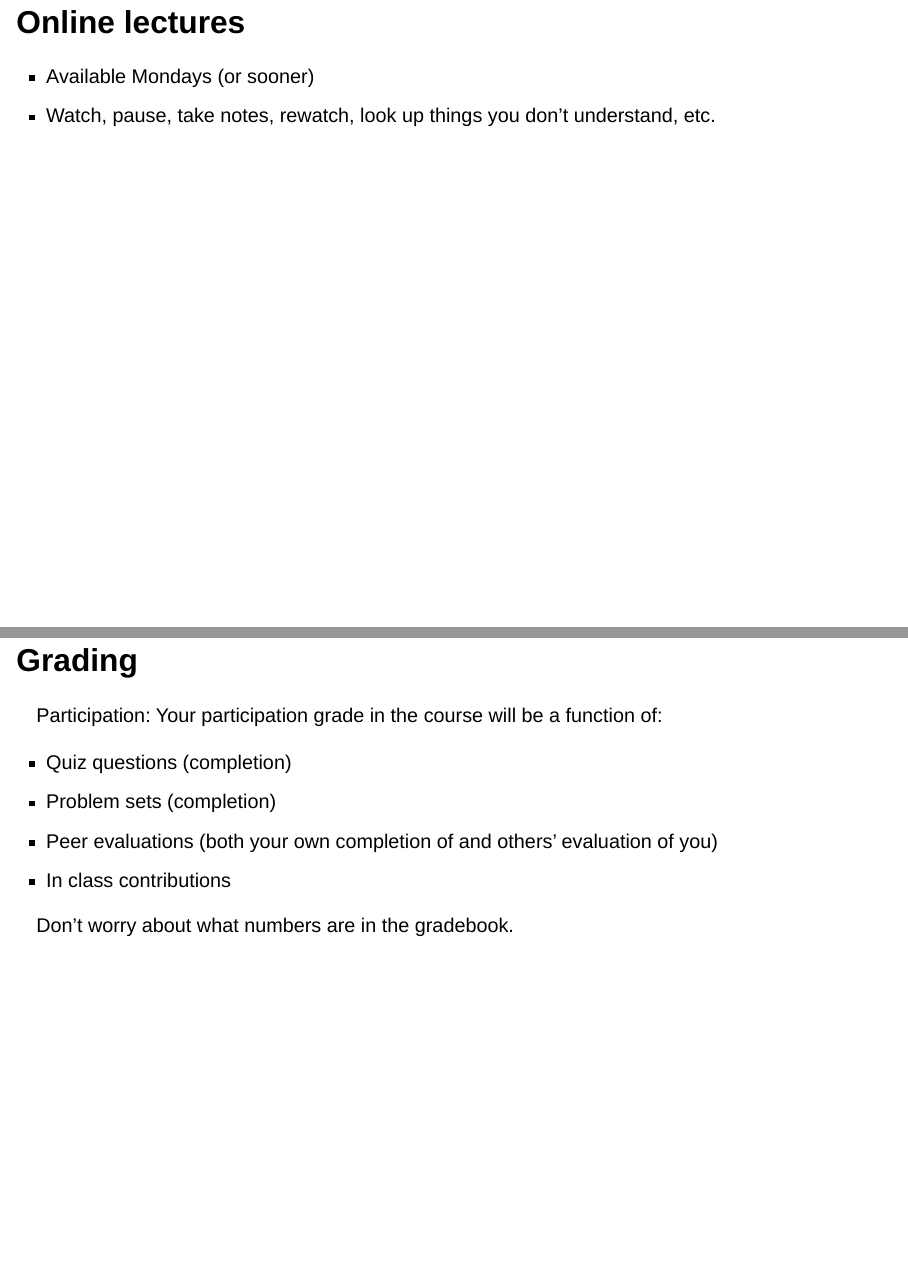
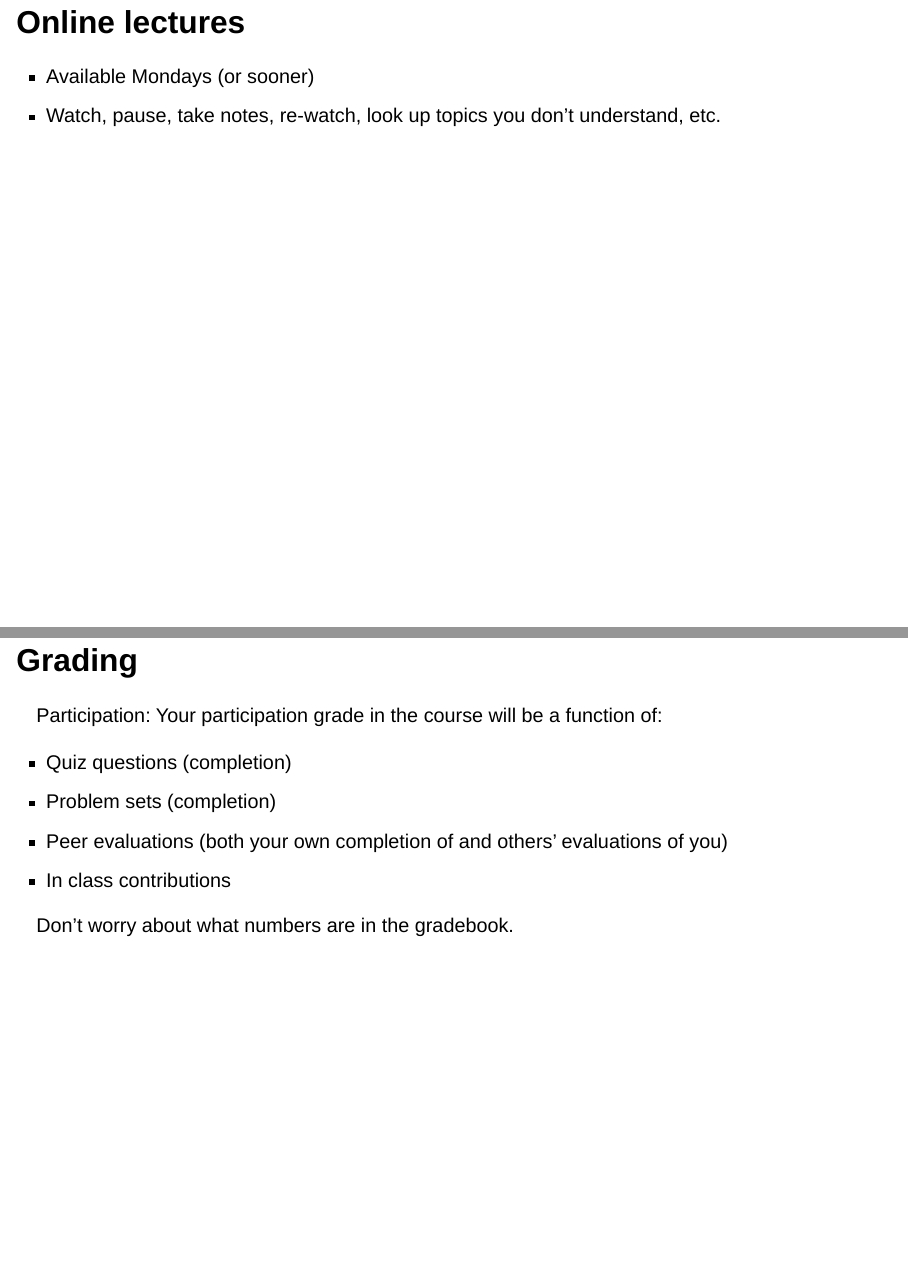
Before and after one commit to mtruncer/QMLS_1, a Quarto document (Lectures/01-4_In_Class_Course_Mechanics.qmd): pages 7 and 8 of 16, joined at a grey line. Rendered offline with R 4.5, knitr and Pandoc in place of Quarto, with nearby package versions; drawn as Slidy slides in place of the format the file asks for.

Commit message:
Update 01-4_In_Class_Course_Mechanics.qmd

```diff
--- a/Lectures/01-4_In_Class_Course_Mechanics.qmd
+++ b/Lectures/01-4_In_Class_Course_Mechanics.qmd
@@ -52,7 +53,7 @@ There is no one-size-fits-all statistics textbook.
 ## Online lectures
 
 - Available Mondays (or sooner)
-- Watch, pause, take notes, rewatch, look up things you don't understand, etc.
+- Watch, pause, take notes, re-watch, look up topics you don't understand, etc.
 
 
 ## Grading
@@ -61,7 +62,7 @@ Participation: Your participation grade in the course will be a function of:
 
 - Quiz questions (completion)
 - Problem sets (completion)
-- Peer evaluations (both your own completion of and others' evaluation of you)
+- Peer evaluations (both your own completion of and others' evaluations of you)
 - In class contributions
 
 Don't worry about what numbers are in the gradebook.
```
Also changed, not shown: Lectures/01-4_In_Class_Course_Mechanics.qmd (3 more changed lines).
